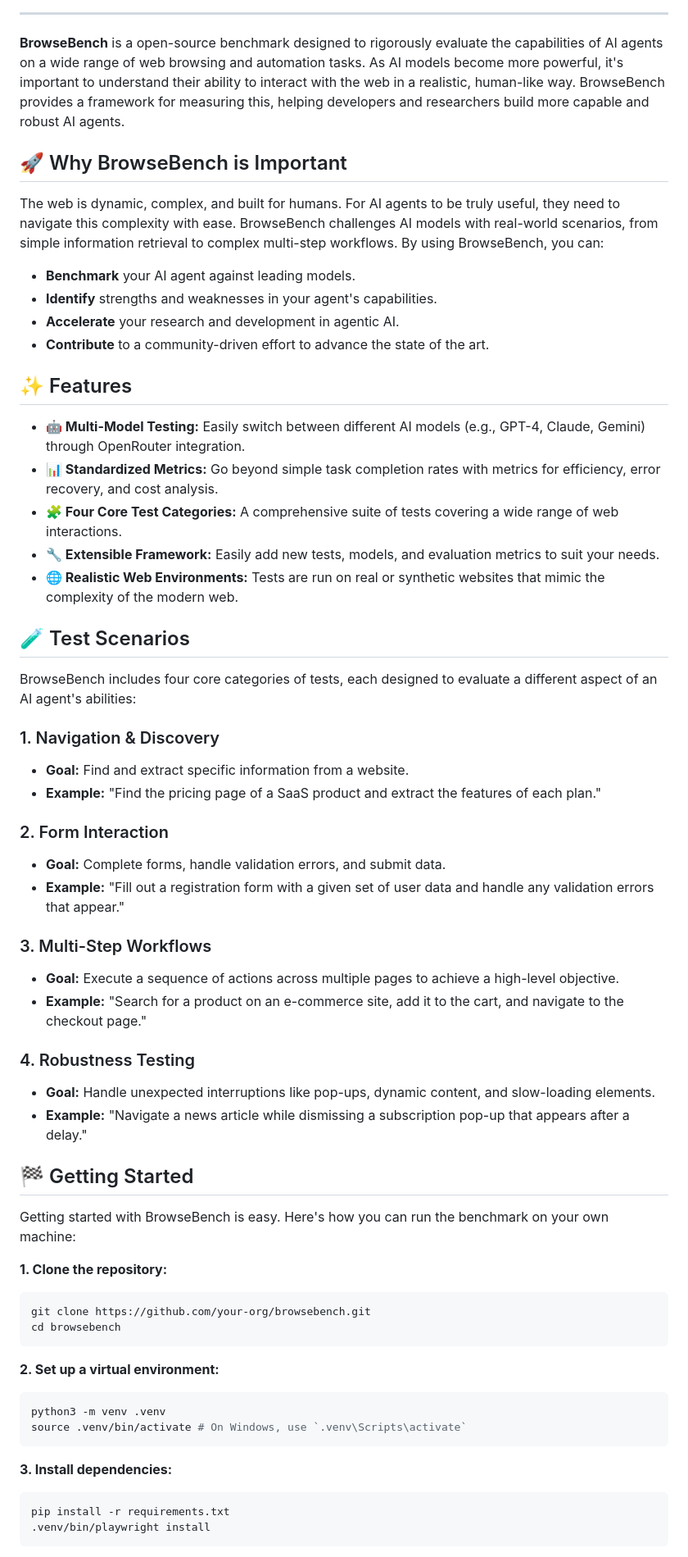
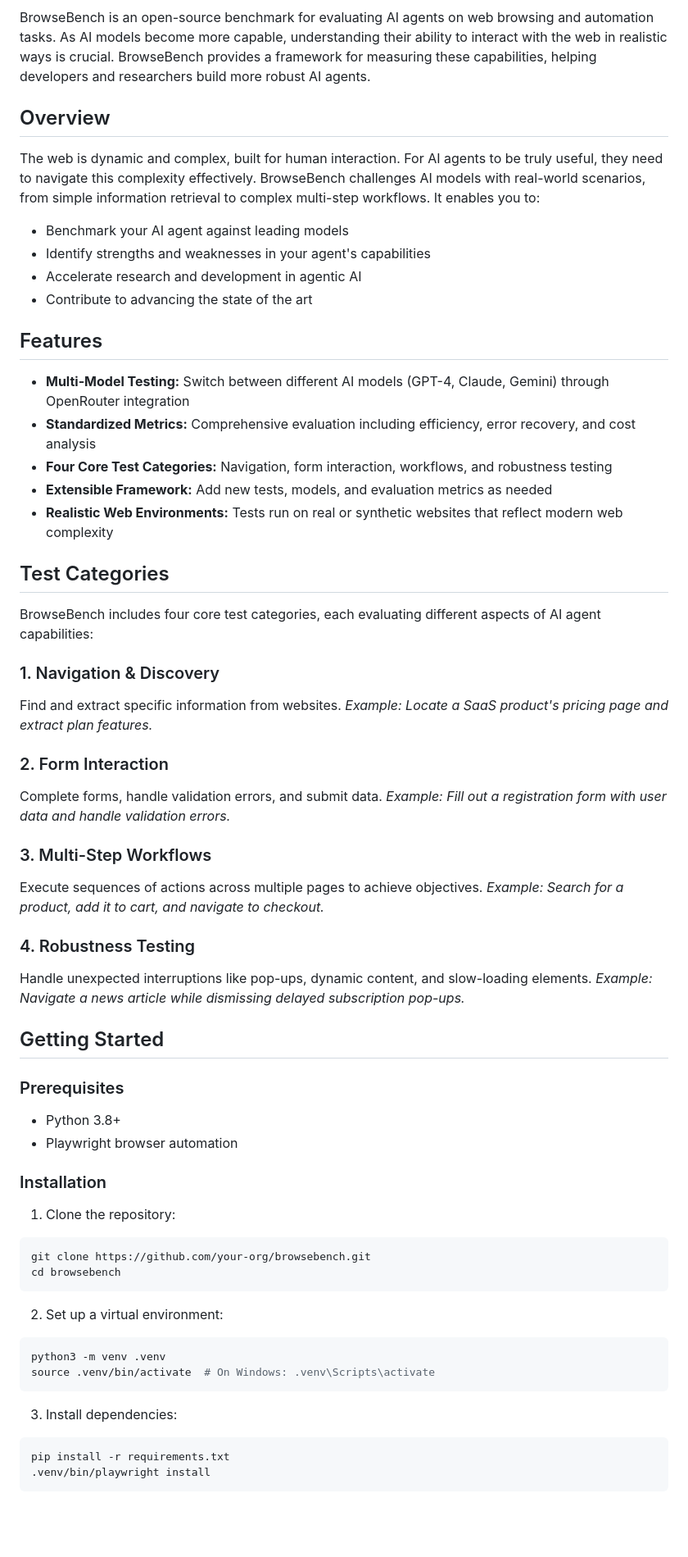
Before and after one commit to Vincent-presh/Browse-Bench, a Markdown page: README.md, the part around the change printed below. Shown: that part at 82% size. GitHub-like rendering; blank space fills up the shorter version.

Commit message:
Update README.md to enhance clarity and structure, including a refined project overview, updated features, and streamlined installation instructions.

````diff
--- a/README.md
+++ b/README.md
@@ -4,69 +3,72 @@
 [![License: MIT](https://img.shields.io/badge/License-MIT-yellow.svg)](https://opensource.org/licenses/MIT)
 
----
+BrowseBench is an open-source benchmark for evaluating AI agents on web browsing and automation tasks. As AI models become more capable, understanding their ability to interact with the web in realistic ways is crucial. BrowseBench provides a framework for measuring these capabilities, helping developers and researchers build more robust AI agents.
 
-**BrowseBench** is a open-source benchmark designed to rigorously evaluate the capabilities of AI agents on a wide range of web browsing and automation tasks. As AI models become more powerful, it's important to understand their ability to interact with the web in a realistic, human-like way. BrowseBench provides a framework for measuring this, helping developers and researchers build more capable and robust AI agents.
+## Overview
 
-## 🚀 Why BrowseBench is Important
+The web is dynamic and complex, built for human interaction. For AI agents to be truly useful, they need to navigate this complexity effectively. BrowseBench challenges AI models with real-world scenarios, from simple information retrieval to complex multi-step workflows. It enables you to:
 
-The web is dynamic, complex, and built for humans. For AI agents to be truly useful, they need to navigate this complexity with ease. BrowseBench challenges AI models with real-world scenarios, from simple information retrieval to complex multi-step workflows. By using BrowseBench, you can:
+- Benchmark your AI agent against leading models
+- Identify strengths and weaknesses in your agent's capabilities
+- Accelerate research and development in agentic AI
+- Contribute to advancing the state of the art
 
-- **Benchmark** your AI agent against leading models.
-- **Identify** strengths and weaknesses in your agent's capabilities.
-- **Accelerate** your research and development in agentic AI.
-- **Contribute** to a community-driven effort to advance the state of the art.
+## Features
 
-## ✨ Features
+- **Multi-Model Testing:** Switch between different AI models (GPT-4, Claude, Gemini) through OpenRouter integration
+- **Standardized Metrics:** Comprehensive evaluation including efficiency, error recovery, and cost analysis
+- **Four Core Test Categories:** Navigation, form interaction, workflows, and robustness testing
+- **Extensible Framework:** Add new tests, models, and evaluation metrics as needed
+- **Realistic Web Environments:** Tests run on real or synthetic websites that reflect modern web complexity
 
-- **🤖 Multi-Model Testing:** Easily switch between different AI models (e.g., GPT-4, Claude, Gemini) through OpenRouter integration.
-- **📊 Standardized Metrics:** Go beyond simple task completion rates with metrics for efficiency, error recovery, and cost analysis.
-- **🧩 Four Core Test Categories:** A comprehensive suite of tests covering a wide range of web interactions.
-- **🔧 Extensible Framework:** Easily add new tests, models, and evaluation metrics to suit your needs.
-- **🌐 Realistic Web Environments:** Tests are run on real or synthetic websites that mimic the complexity of the modern web.
+## Test Categories
 
-## 🧪 Test Scenarios
-
-BrowseBench includes four core categories of tests, each designed to evaluate a different aspect of an AI agent's abilities:
+BrowseBench includes four core test categories, each evaluating different aspects of AI agent capabilities:
 
 ### 1. Navigation & Discovery
 
-- **Goal:** Find and extract specific information from a website.
-- **Example:** "Find the pricing page of a SaaS product and extract the features of each plan."
+Find and extract specific information from websites.
+_Example: Locate a SaaS product's pricing page and extract plan features._
 
 ### 2. Form Interaction
 
-- **Goal:** Complete forms, handle validation errors, and submit data.
-- **Example:** "Fill out a registration form with a given set of user data and handle any validation errors that appear."
+Complete forms, handle validation errors, and submit data.
+_Example: Fill out a registration form with user data and handle validation errors._
 
 ### 3. Multi-Step Workflows
 
-- **Goal:** Execute a sequence of actions across multiple pages to achieve a high-level objective.
-- **Example:** "Search for a product on an e-commerce site, add it to the cart, and navigate to the checkout page."
+Execute sequences of actions across multiple pages to achieve objectives.
+_Example: Search for a product, add it to cart, and navigate to checkout._
 
 ### 4. Robustness Testing
 
-- **Goal:** Handle unexpected interruptions like pop-ups, dynamic content, and slow-loading elements.
-- **Example:** "Navigate a news article while dismissing a subscription pop-up that appears after a delay."
+Handle unexpected interruptions like pop-ups, dynamic content, and slow-loading elements.
+_Example: Navigate a news article while dismissing delayed subscription pop-ups._
 
-## 🏁 Getting Started
+## Getting Started
 
-Getting started with BrowseBench is easy. Here's how you can run the benchmark on your own machine:
+### Prerequisites
 
-**1. Clone the repository:**
+- Python 3.8+
+- Playwright browser automation
+
+### Installation
+
+1. Clone the repository:
 
 ```bash
 git clone https://github.com/your-org/browsebench.git
 cd browsebench
 ```
 
-**2. Set up a virtual environment:**
+2. Set up a virtual environment:
 
 ```bash
 python3 -m venv .venv
-source .venv/bin/activate # On Windows, use `.venv\Scripts\activate`
+source .venv/bin/activate  # On Windows: .venv\Scripts\activate
 ```
 
-**3. Install dependencies:**
+3. Install dependencies:
 
 ```bash
 pip install -r requirements.txt
````
Also changed, not shown: other parts of README.md (+6 -9 lines).
